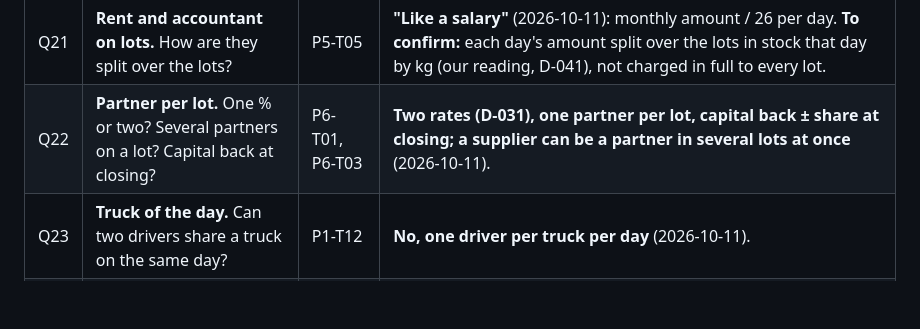
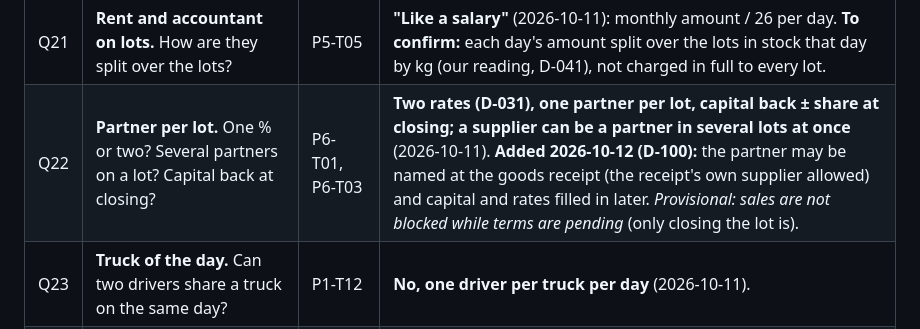
Before and after one commit to SmartToolsAgro/SmartFeesh, a Markdown page: docs/OPEN_QUESTIONS.md, the part around the change. GitHub-like rendering; blank space fills up the shorter version.

Commit message:
Docs: note on pending partnership terms in Q22 (D-100)
Co-Authored-By: Claude Sonnet 5.5 <noreply@anthropic.com>

```diff
--- a/docs/OPEN_QUESTIONS.md
+++ b/docs/OPEN_QUESTIONS.md
@@ -31,6 +31,6 @@ Answers dated 2026-10-09 and 2026-10-10 were given by Mahmoud in a working sessi
 | Q19 | **Closing a lot.** "Profit is counted once everything is settled": does a lot wait for every customer to pay, or only for all its stock to be sold and its costs to be in? | P6-T03 | **Sold out, costs in and customers paid** (2026-10-11). |
 | Q20 | **Cold-room split.** How much more does a −20 °C room weigh than the 0–4 °C room in the electricity split? The bill comes after the month: is an estimate then a correction acceptable? | P5-T02 | **A weight per cold room, equal by default, set by the owner; estimate from last month, difference on the next settlement** (2026-10-11, D-041). The actual weights are the owner's to type in the app. |
 | Q21 | **Rent and accountant on lots.** How are they split over the lots? | P5-T05 | **"Like a salary"** (2026-10-11): monthly amount / 26 per day. **To confirm:** each day's amount split over the lots in stock that day by kg (our reading, D-041), not charged in full to every lot. |
-| Q22 | **Partner per lot.** One % or two? Several partners on a lot? Capital back at closing? | P6-T01, P6-T03 | **Two rates (D-031), one partner per lot, capital back ± share at closing; a supplier can be a partner in several lots at once** (2026-10-11). |
+| Q22 | **Partner per lot.** One % or two? Several partners on a lot? Capital back at closing? | P6-T01, P6-T03 | **Two rates (D-031), one partner per lot, capital back ± share at closing; a supplier can be a partner in several lots at once** (2026-10-11). **Added 2026-10-12 (D-100):** the partner may be named at the goods receipt (the receipt's own supplier allowed) and capital and rates filled in later. _Provisional: sales are not blocked while terms are pending_ (only closing the lot is). |
 | Q23 | **Truck of the day.** Can two drivers share a truck on the same day? | P1-T12 | **No, one driver per truck per day** (2026-10-11). |
 | Q24 | **Truck costs over lots.** A truck carries products from several lots: its costs of the day (transport, labour, misc.) are split over those lots. By kg loaded, by value, or equally? | P5-T01 | _provisional (2026-10-11, D-041):_ by kg loaded. |
```
